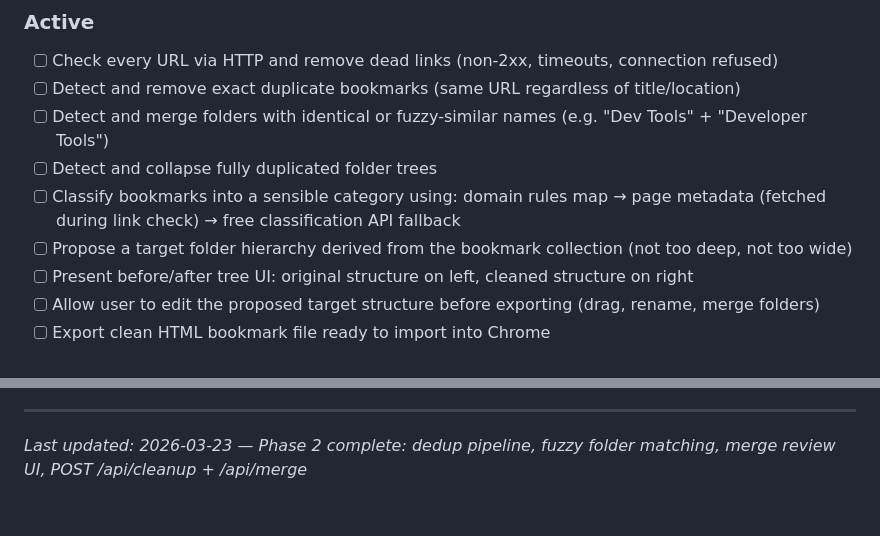
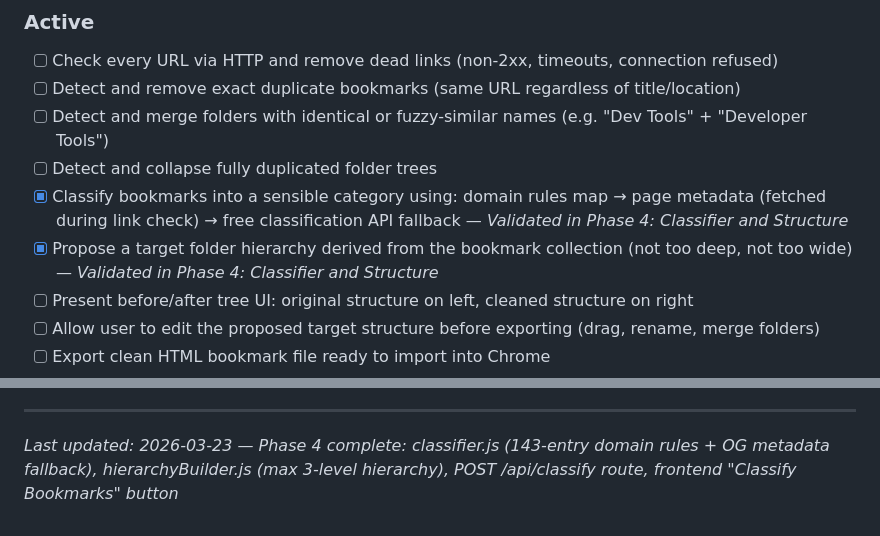
Before and after one commit to Apsp31/bookmarks_cleaner2, a Markdown page: .planning/PROJECT.md, 2 parts joined by grey strips. Rendered like a GitHub page.

Commit message:
docs(phase-4): evolve PROJECT.md after phase completion

```diff
--- a/.planning/PROJECT.md
+++ b/.planning/PROJECT.md
@@ -22,8 +22,8 @@ A single clean, importable bookmark file where every link works, nothing is dupl
 - [ ] Detect and remove exact duplicate bookmarks (same URL regardless of title/location)
 - [ ] Detect and merge folders with identical or fuzzy-similar names (e.g. "Dev Tools" + "Developer Tools")
 - [ ] Detect and collapse fully duplicated folder trees
-- [ ] Classify bookmarks into a sensible category using: domain rules map → page metadata (fetched during link check) → free classification API fallback
-- [ ] Propose a target folder hierarchy derived from the bookmark collection (not too deep, not too wide)
+- [x] Classify bookmarks into a sensible category using: domain rules map → page metadata (fetched during link check) → free classification API fallback — *Validated in Phase 4: Classifier and Structure*
+- [x] Propose a target folder hierarchy derived from the bookmark collection (not too deep, not too wide) — *Validated in Phase 4: Classifier and Structure*
 - [ ] Present before/after tree UI: original structure on left, cleaned structure on right
 - [ ] Allow user to edit the proposed target structure before exporting (drag, rename, merge folders)
 - [ ] Export clean HTML bookmark file ready to import into Chrome
@@ -78,4 +78,4 @@ This document evolves at phase transitions and milestone boundaries.
 4. Update Context with current state
 
 ---
-*Last updated: 2026-03-23 — Phase 2 complete: dedup pipeline, fuzzy folder matching, merge review UI, POST /api/cleanup + /api/merge*
+*Last updated: 2026-03-23 — Phase 4 complete: classifier.js (143-entry domain rules + OG metadata fallback), hierarchyBuilder.js (max 3-level hierarchy), POST /api/classify route, frontend "Classify Bookmarks" button*
```
